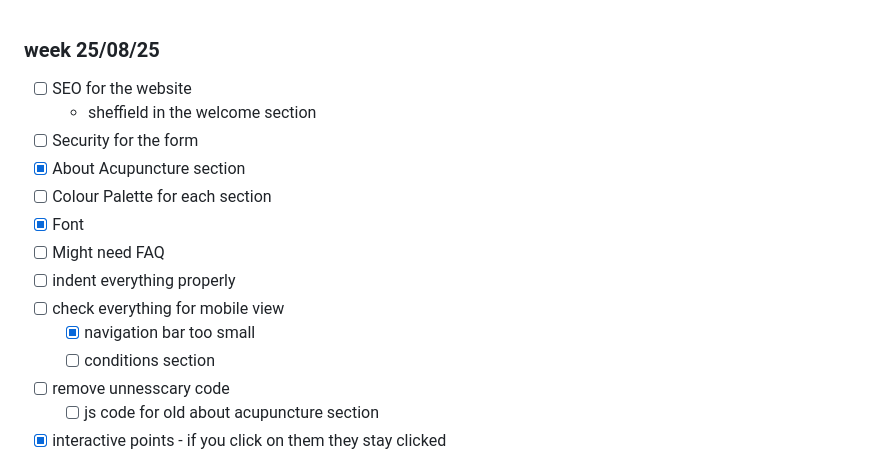
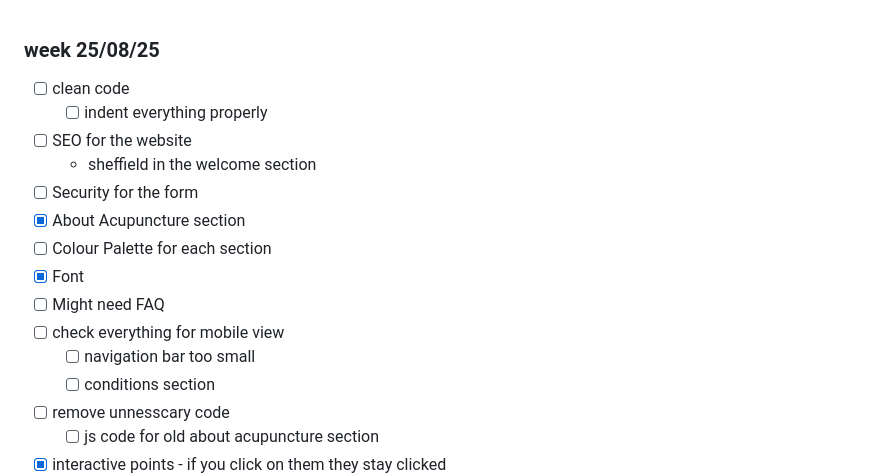
Before and after one commit to HoutanGh/acupuncture_clinic_website, a Markdown page: docs/TODO.md, the part around the change. Rendered like a GitHub page.

Commit message:
Update TODO.md: reflect recent progress and mobile view checks

```diff
--- a/docs/TODO.md
+++ b/docs/TODO.md
@@ -1,4 +1,6 @@
 ### week 25/08/25
+- [ ] clean code
+    - [ ] indent everything properly
 - [ ] SEO for the website
     - sheffield in the welcome section
 - [ ] Security for the form
@@ -6,9 +8,8 @@
 - [ ] Colour Palette for each section
 - [x] Font
 - [ ] Might need FAQ
-- [ ] indent everything properly
 - [ ] check everything for mobile view
-    - [x] navigation bar too small
+    - [ ] navigation bar too small
     - [ ] conditions section
 - [ ] remove unnesscary code
     - [ ] js code for old about acupuncture section
```
